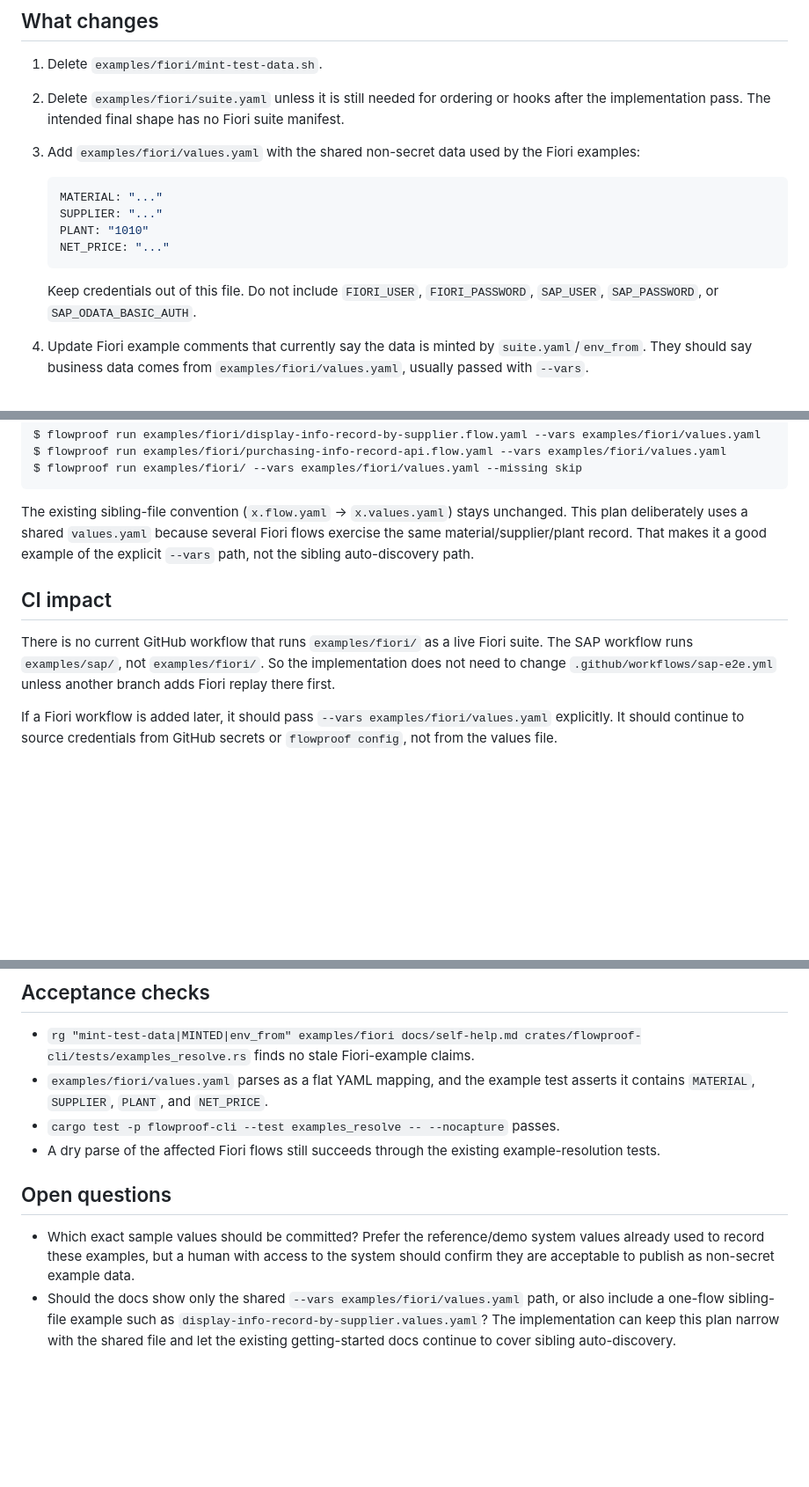
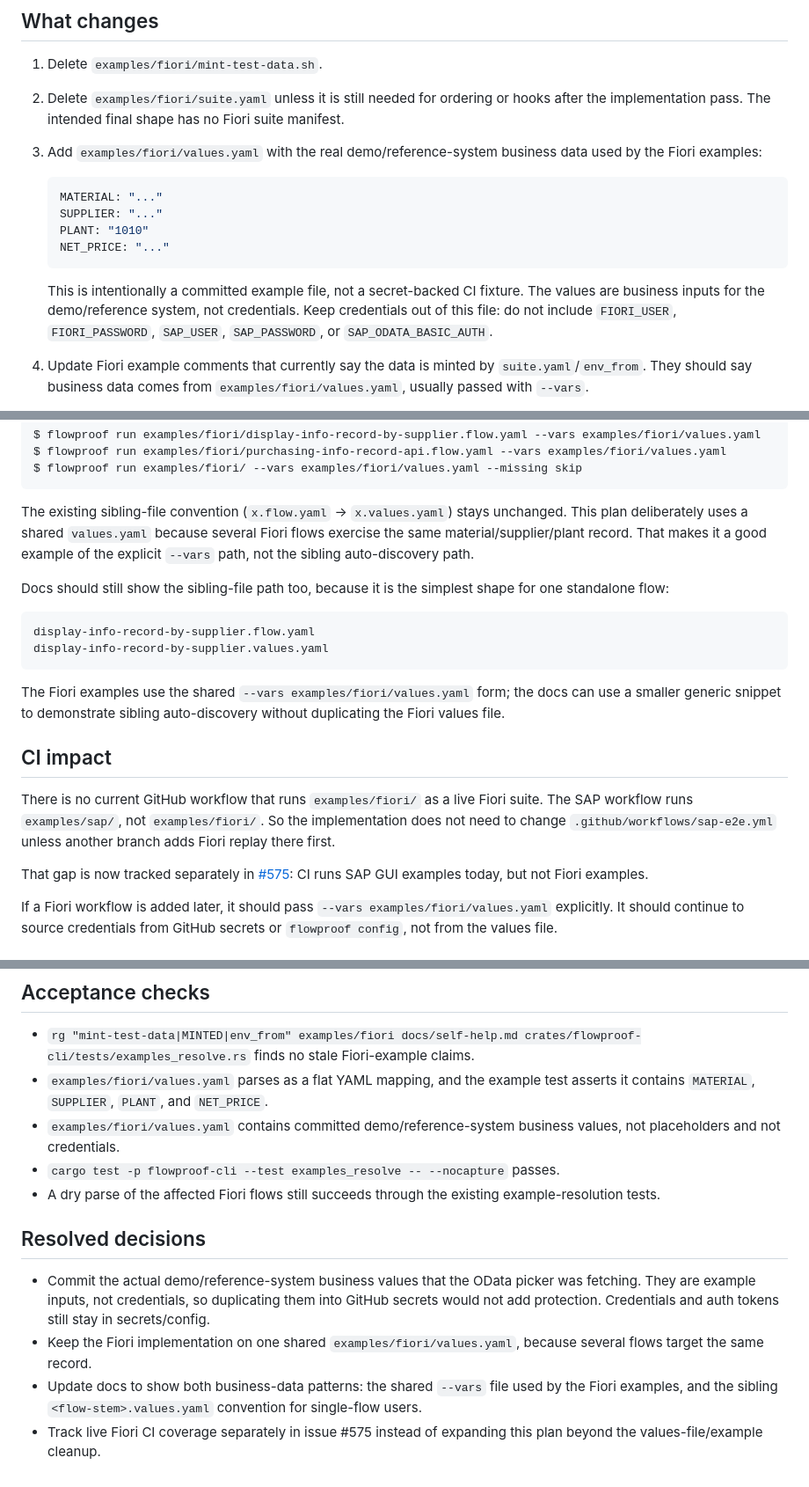
Before and after one commit to automators-com/flowproof, a Markdown page: plans/011-fiori-values-example.md, 3 parts joined by grey strips. Shown at 88% size. Drawn GitHub-style; blank space fills up the shorter version.

Commit message:
docs(plans): resolve Fiori values example decisions

````diff
--- a/plans/011-fiori-values-example.md
+++ b/plans/011-fiori-values-example.md
@@ -54,8 +54,8 @@ checked in.
 2. Delete `examples/fiori/suite.yaml` unless it is still needed for ordering
    or hooks after the implementation pass. The intended final shape has no
    Fiori suite manifest.
-3. Add `examples/fiori/values.yaml` with the shared non-secret data used by
-   the Fiori examples:
+3. Add `examples/fiori/values.yaml` with the real demo/reference-system
+   business data used by the Fiori examples:
 
    ```yaml
    MATERIAL: "..."
@@ -64,8 +64,10 @@ checked in.
    NET_PRICE: "..."
    ```
 
-   Keep credentials out of this file. Do not include `FIORI_USER`,
-   `FIORI_PASSWORD`, `SAP_USER`, `SAP_PASSWORD`, or
+   This is intentionally a committed example file, not a secret-backed CI
+   fixture. The values are business inputs for the demo/reference system, not
+   credentials. Keep credentials out of this file: do not include
+   `FIORI_USER`, `FIORI_PASSWORD`, `SAP_USER`, `SAP_PASSWORD`, or
    `SAP_ODATA_BASIC_AUTH`.
 4. Update Fiori example comments that currently say the data is minted by
    `suite.yaml`/`env_from`. They should say business data comes from
@@ -98,12 +100,28 @@ Fiori flows exercise the same material/supplier/plant record. That makes it a
 good example of the explicit `--vars` path, not the sibling auto-discovery
 path.
 
+Docs should still show the sibling-file path too, because it is the simplest
+shape for one standalone flow:
+
+```text
+display-info-record-by-supplier.flow.yaml
+display-info-record-by-supplier.values.yaml
+```
+
+The Fiori examples use the shared `--vars examples/fiori/values.yaml` form;
+the docs can use a smaller generic snippet to demonstrate sibling
+auto-discovery without duplicating the Fiori values file.
+
 ## CI impact
 
 There is no current GitHub workflow that runs `examples/fiori/` as a live
 Fiori suite. The SAP workflow runs `examples/sap/`, not `examples/fiori/`.
 So the implementation does not need to change `.github/workflows/sap-e2e.yml`
 unless another branch adds Fiori replay there first.
+
+That gap is now tracked separately in
+[#575](https://github.com/automators-com/flowproof/issues/575): CI runs SAP
+GUI examples today, but not Fiori examples.
 
 If a Fiori workflow is added later, it should pass
 `--vars examples/fiori/values.yaml` explicitly. It should continue to source
@@ -128,19 +146,23 @@ file.
   finds no stale Fiori-example claims.
 - `examples/fiori/values.yaml` parses as a flat YAML mapping, and the example
   test asserts it contains `MATERIAL`, `SUPPLIER`, `PLANT`, and `NET_PRICE`.
+- `examples/fiori/values.yaml` contains committed demo/reference-system
+  business values, not placeholders and not credentials.
 - `cargo test -p flowproof-cli --test examples_resolve -- --nocapture`
   passes.
 - A dry parse of the affected Fiori flows still succeeds through the existing
   example-resolution tests.
 
-## Open questions
+## Resolved decisions
 
-- Which exact sample values should be committed? Prefer the reference/demo
-  system values already used to record these examples, but a human with access
-  to the system should confirm they are acceptable to publish as non-secret
-  example data.
-- Should the docs show only the shared `--vars examples/fiori/values.yaml`
-  path, or also include a one-flow sibling-file example such as
-  `display-info-record-by-supplier.values.yaml`? The implementation can keep
-  this plan narrow with the shared file and let the existing getting-started
-  docs continue to cover sibling auto-discovery.
+- Commit the actual demo/reference-system business values that the OData
+  picker was fetching. They are example inputs, not credentials, so duplicating
+  them into GitHub secrets would not add protection. Credentials and auth
+  tokens still stay in secrets/config.
+- Keep the Fiori implementation on one shared
+  `examples/fiori/values.yaml`, because several flows target the same record.
+- Update docs to show both business-data patterns: the shared `--vars` file
+  used by the Fiori examples, and the sibling `<flow-stem>.values.yaml`
+  convention for single-flow users.
+- Track live Fiori CI coverage separately in issue #575 instead of expanding
+  this plan beyond the values-file/example cleanup.
````
